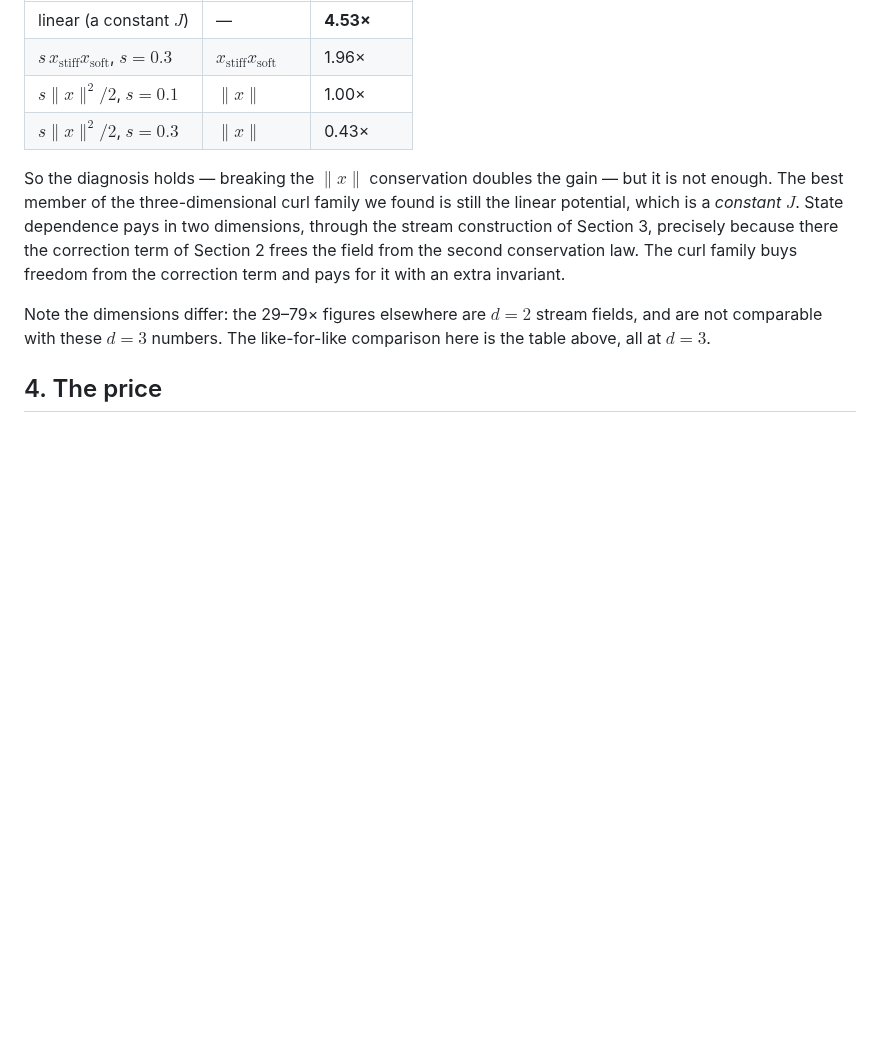
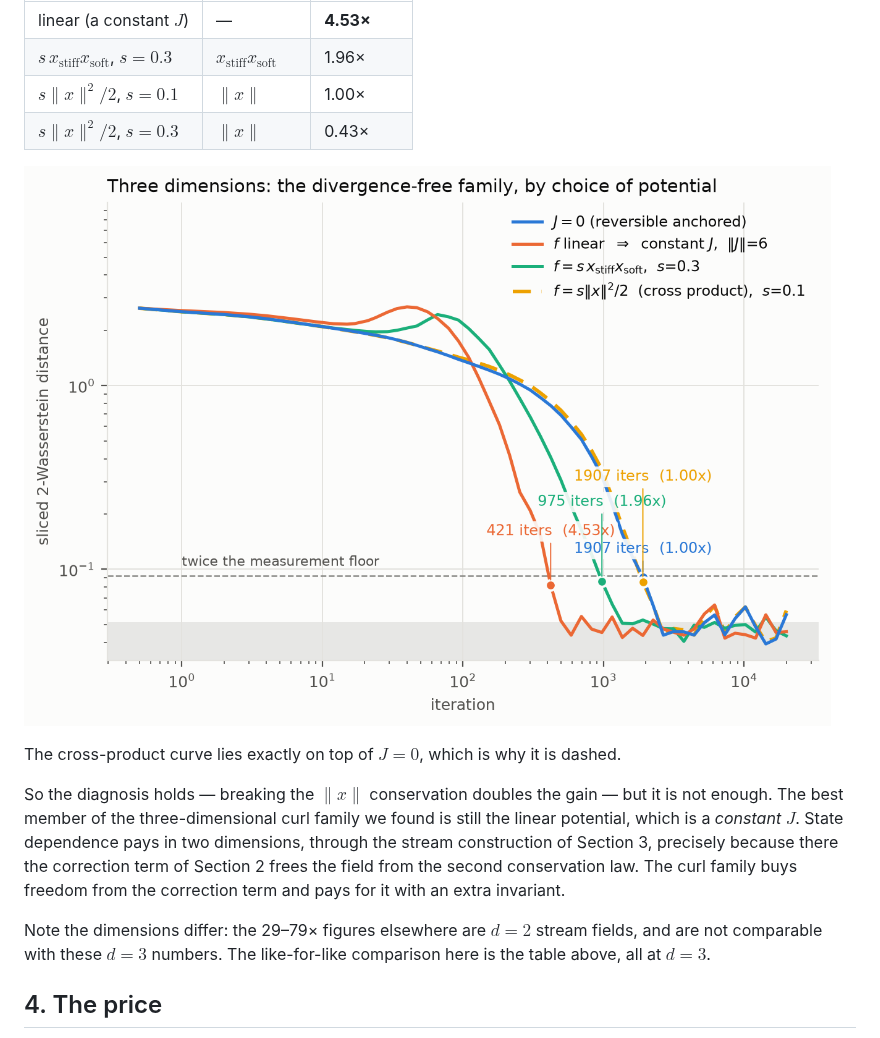
Before and after one commit to pervezali1/Accelerating-Non-Differentiable-sampling, a Markdown page: docs/STATE_DEPENDENT.md, the part around the change. GitHub-like rendering; pictures changed too: results/figures/fig11_curl_potentials_light.png (added); blank space fills up the shorter version.

```diff
--- a/docs/STATE_DEPENDENT.md
+++ b/docs/STATE_DEPENDENT.md
@@ -152,6 +152,10 @@ $2.2\times10^{3}$. The speed-up moves with it:
 | $s\|x\|^2/2$, $s=0.1$ | $\|x\|$ | 1.00× |
 | $s\|x\|^2/2$, $s=0.3$ | $\|x\|$ | 0.43× |
 
+![curl potentials](../results/figures/fig11_curl_potentials_light.png)
+
+The cross-product curve lies exactly on top of $J=0$, which is why it is dashed.
+
 So the diagnosis holds — breaking the $\|x\|$ conservation doubles the gain —
 but it is not enough. The best member of the three-dimensional curl family we
 found is still the linear potential, which is a *constant* $J$. State dependence
```
Also changed, not shown: results/figures/fig11_curl_potentials_dark.png (added), 1 other file.
